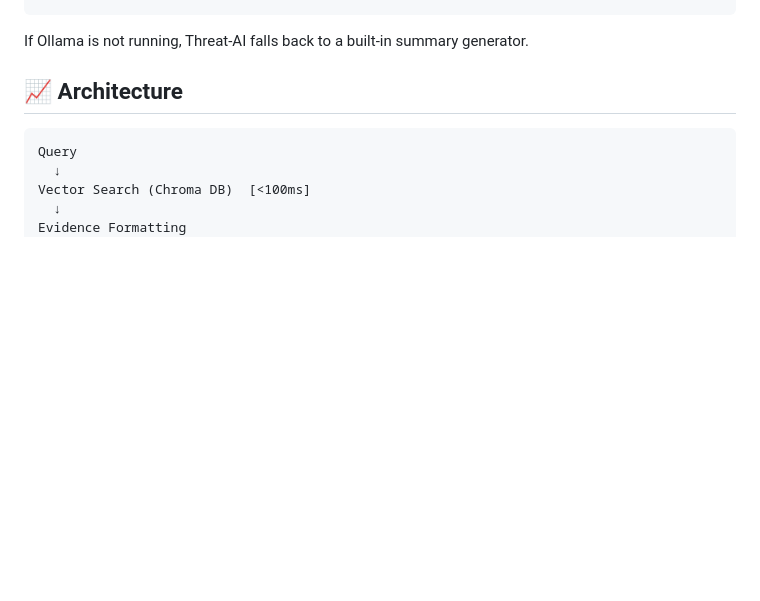
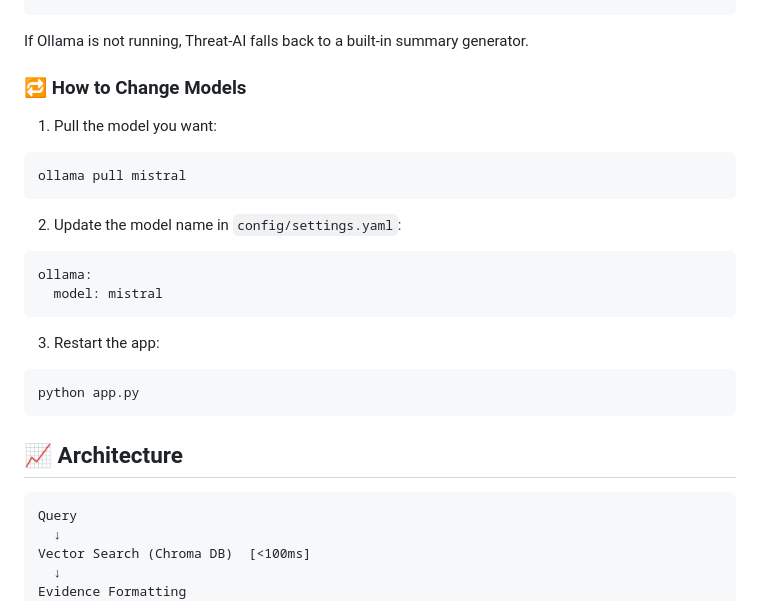
Before and after one commit to Piyush2425/ThreatAI-Final-for-server, a Markdown page: README.md, the part around the change. GitHub-like rendering; blank space fills up the shorter version.

````diff
--- a/README.md
+++ b/README.md
@@ -119,6 +119,24 @@ ollama:
 ```
 
 If Ollama is not running, Threat-AI falls back to a built-in summary generator.
+
+### 🔁 How to Change Models
+
+1. Pull the model you want:
+```bash
+ollama pull mistral
+```
+
+2. Update the model name in `config/settings.yaml`:
+```yaml
+ollama:
+  model: mistral
+```
+
+3. Restart the app:
+```bash
+python app.py
+```
 
 ## 📈 Architecture
 
````
